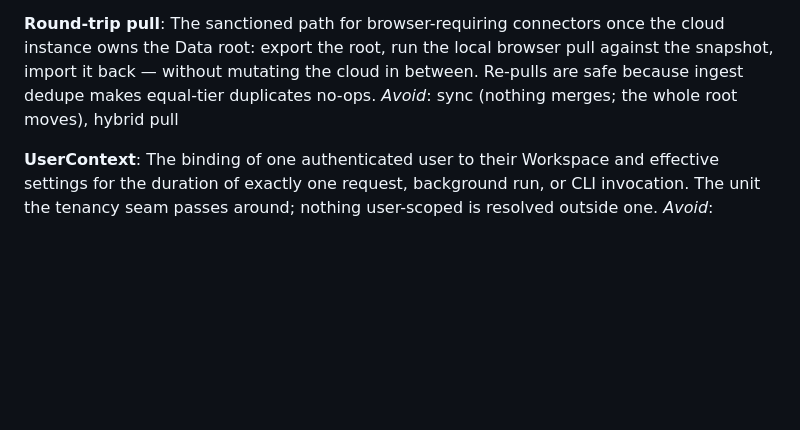
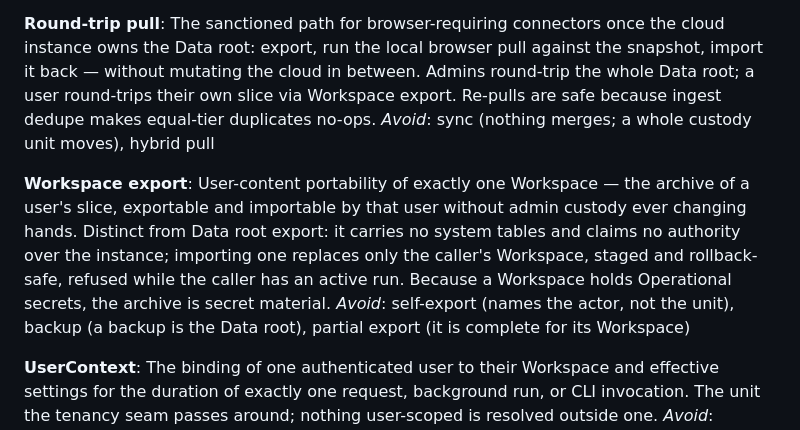
Before and after one commit to awbjcj/resume-agent, a Markdown page: CONTEXT.md, the part around the change. Drawn GitHub-style; blank space fills up the shorter version.

```diff
--- a/CONTEXT.md
+++ b/CONTEXT.md
@@ -211,10 +211,22 @@ home dir
 
 **Round-trip pull**:
 The sanctioned path for browser-requiring connectors once the cloud instance
-owns the Data root: export the root, run the local browser pull against the
-snapshot, import it back — without mutating the cloud in between. Re-pulls are
-safe because ingest dedupe makes equal-tier duplicates no-ops.
-_Avoid_: sync (nothing merges; the whole root moves), hybrid pull
+owns the Data root: export, run the local browser pull against the snapshot,
+import it back — without mutating the cloud in between. Admins round-trip the
+whole Data root; a user round-trips their own slice via Workspace export.
+Re-pulls are safe because ingest dedupe makes equal-tier duplicates no-ops.
+_Avoid_: sync (nothing merges; a whole custody unit moves), hybrid pull
+
+**Workspace export**:
+User-content portability of exactly one Workspace — the archive of a user's
+slice, exportable and importable by that user without admin custody ever
+changing hands. Distinct from Data root export: it carries no system tables
+and claims no authority over the instance; importing one replaces only the
+caller's Workspace, staged and rollback-safe, refused while the caller has an
+active run. Because a Workspace holds Operational secrets, the archive is
+secret material.
+_Avoid_: self-export (names the actor, not the unit), backup (a backup is the
+Data root), partial export (it is complete for its Workspace)
 
 **UserContext**:
 The binding of one authenticated user to their Workspace and effective
```
Also changed, not shown: docs/adr/0004-company-rename-recomputes-dedup-key-skip-on-collision.md (added, +47 -0 lines), 1 other file.
